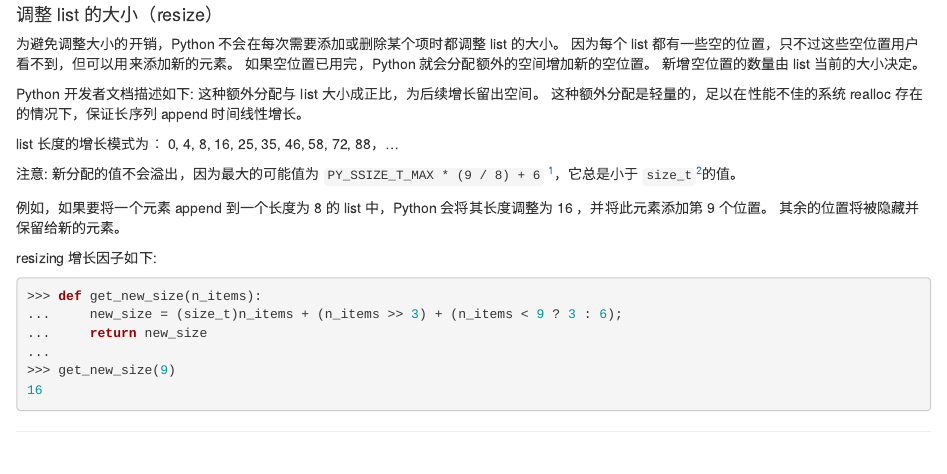
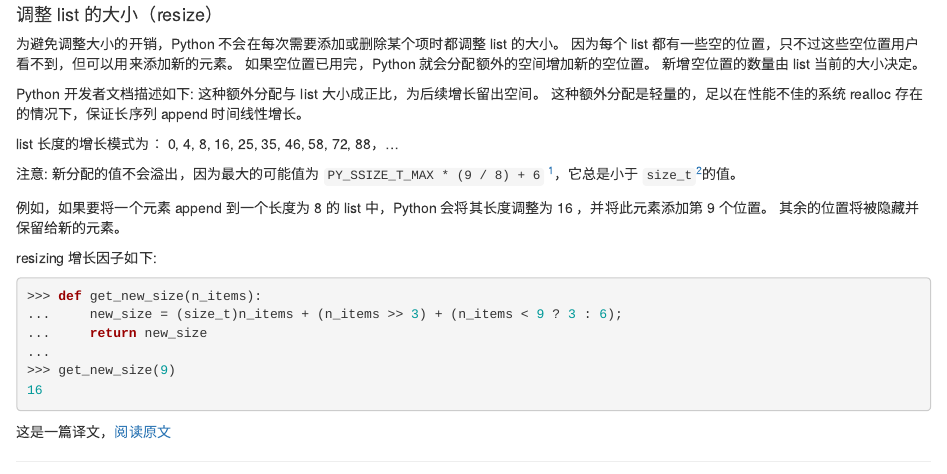
Before and after one commit to caelanyang/blogdown, an R Markdown document (content/post/2019-03-23-python-list-tuple.Rmd): the page in a window 1100 px wide, from 2010 px down. Rendered offline with R 4.5, knitr and Pandoc, with nearby package versions.

Commit message:
modify new post 'python tuple and list'

````diff
--- a/content/post/2019-03-23-python-list-tuple.Rmd
+++ b/content/post/2019-03-23-python-list-tuple.Rmd
@@ -146,3 +146,4 @@ resizing 增长因子如下:
 >>> get_new_size(9)
 16
 ```
+这是一篇译文，[阅读原文](https://rushter.com/blog/python-lists-and-tuples/)
````
Also changed, not shown: content/post/2019-03-23-python-list-tuple.html, content/post/2019-03-23-python-list-tuple.Rmd (2 more changed lines).
